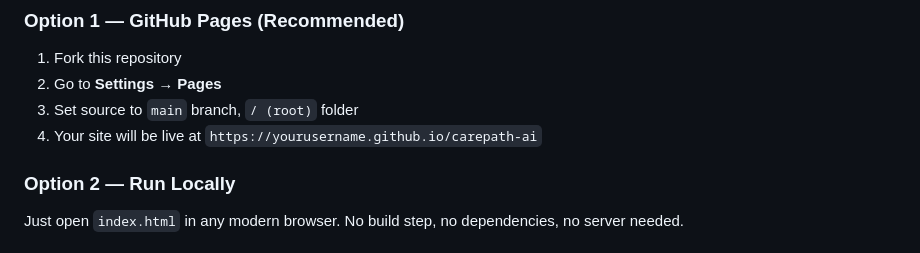
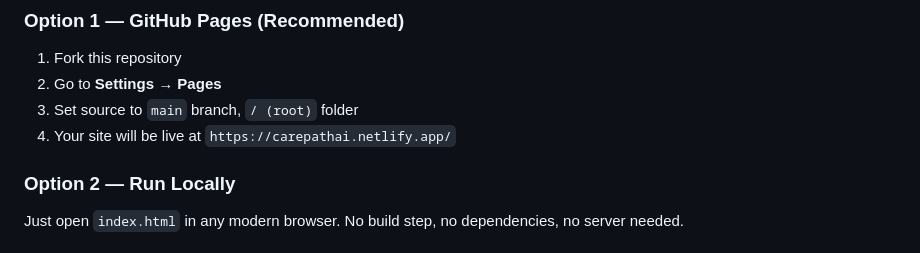
Before and after one commit to Varadsapkal19/care-path-ai, a Markdown page: README (1).md, the part around the change. Drawn GitHub-style.

Commit message:
Update live site URL in README

```diff
--- a/README (1).md
+++ b/README (1).md
@@ -38,7 +38,7 @@ Deployed via GitHub Pages: **[https://varadsapkal.github.io/carepath-ai](https:/
 1. Fork this repository
 2. Go to **Settings → Pages**
 3. Set source to `main` branch, `/ (root)` folder
-4. Your site will be live at `https://yourusername.github.io/carepath-ai`
+4. Your site will be live at `https://carepathai.netlify.app/`
 
 ### Option 2 — Run Locally
 Just open `index.html` in any modern browser. No build step, no dependencies, no server needed.
```
